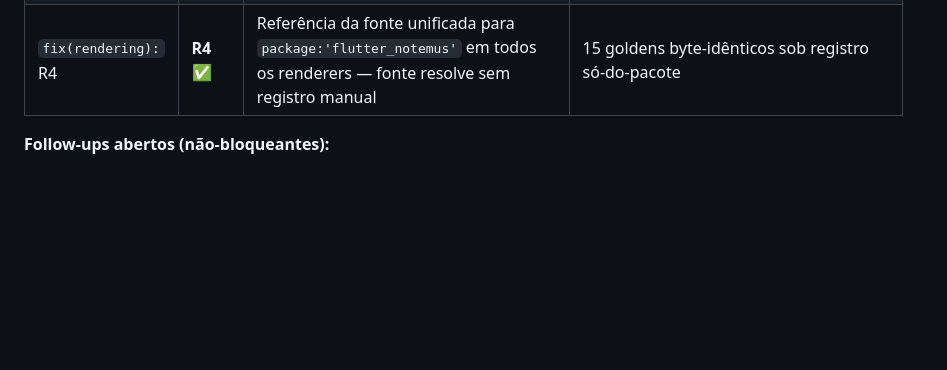
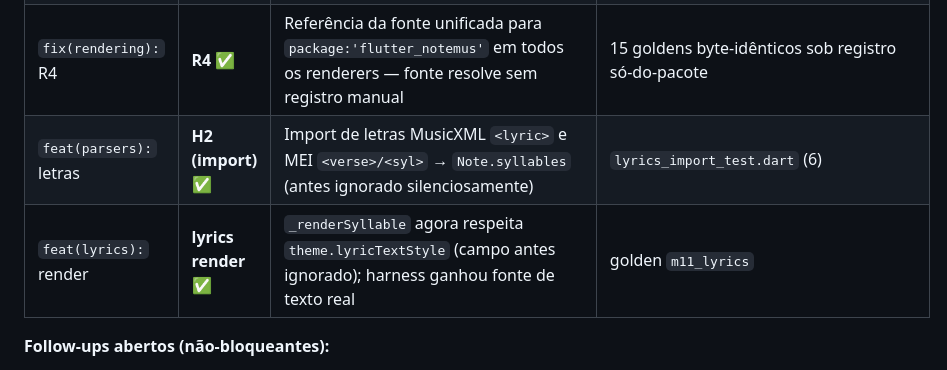
Before and after one commit to alessonqueirozdev-hub/flutter_notemus, a Markdown page: PROGRESS.md, the part around the change. Drawn GitHub-style; blank space fills up the shorter version.

Commit message:
docs(progress): record lyrics import + rendering (H2 import closed)
Co-Authored-By: Claude Opus 4.8 <noreply@anthropic.com>

```diff
--- a/PROGRESS.md
+++ b/PROGRESS.md
@@ -202,6 +202,8 @@ Clave, armadura (sustenidos/bemóis), fórmula (C/comum), cabeças, hastes, feix
 | `fix(slur):` V1 | **V1 ✅** | Slur multi-nota agora é **um arco contínuo** (pontos de controle perpendiculares à corda + altura em staff-spaces); antes dobrava em 2 segmentos | `slur_shape_test.dart` (3) + goldens m05, c01 |
 | `fix(chord):` V3 | **V3 ✅** | Empilhamento de acidentes em colunas sem sobreposição (clareamento por altura/largura reais do glifo); algoritmo extraído p/ `ChordRenderer.assignAccidentalColumns` | `accidental_columns_test.dart` (4) + goldens m02, c02 |
 | `fix(rendering):` R4 | **R4 ✅** | Referência da fonte unificada para `package:'flutter_notemus'` em todos os renderers — fonte resolve sem registro manual | 15 goldens byte-idênticos sob registro só-do-pacote |
+| `feat(parsers):` letras | **H2 (import) ✅** | Import de letras MusicXML `<lyric>` e MEI `<verse>/<syl>` → `Note.syllables` (antes ignorado silenciosamente) | `lyrics_import_test.dart` (6) |
+| `feat(lyrics):` render | **lyrics render ✅** | `_renderSyllable` agora respeita `theme.lyricTextStyle` (campo antes ignorado); harness ganhou fonte de texto real | golden `m11_lyrics` |
 
 **Follow-ups abertos (não-bloqueantes):**
 - **V3b (layout):** quando o acorde é o 1º elemento, os acidentes ficam espremidos junto à clave — o layout não reserva largura p/ as colunas de acidentes. (espaçamento, risco médio)
```
